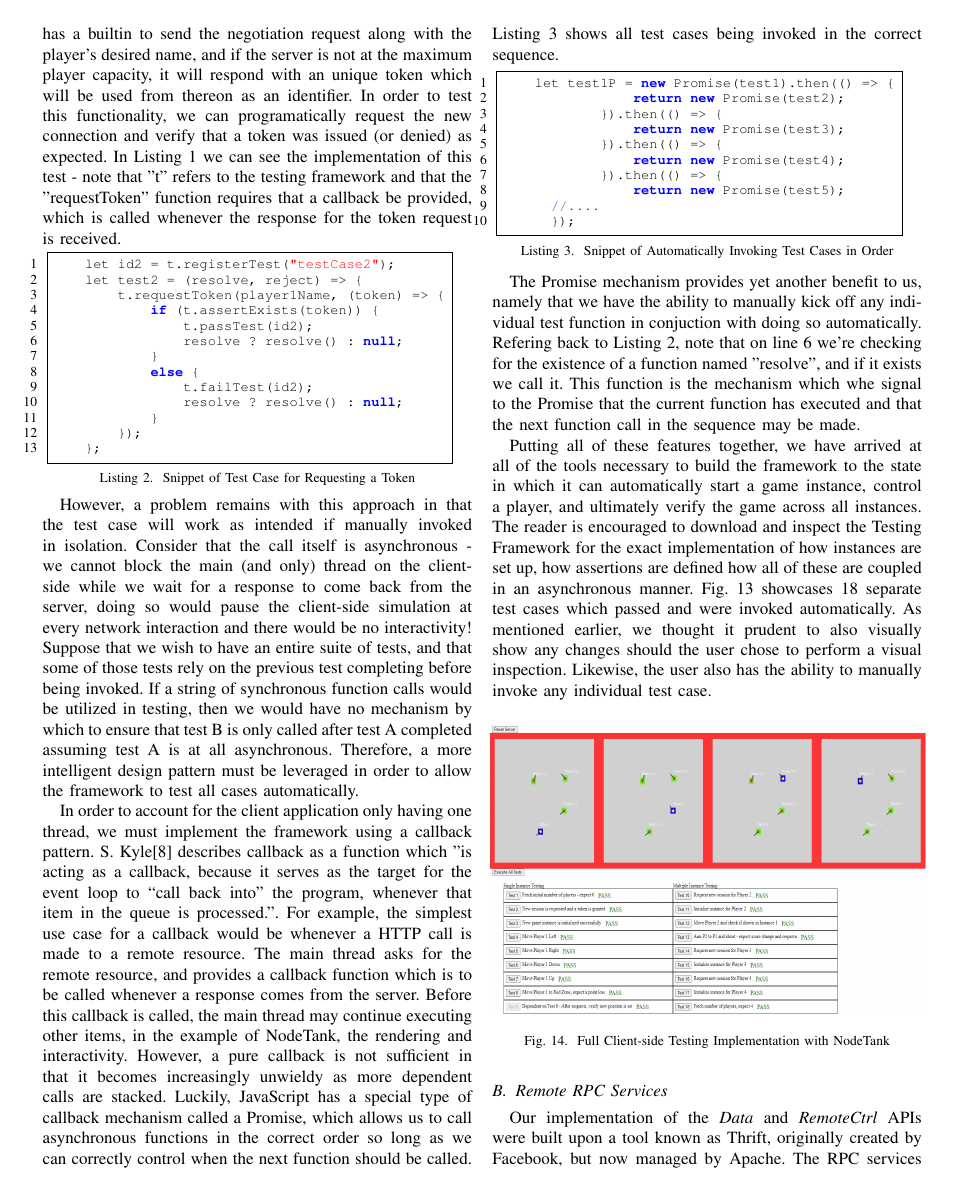
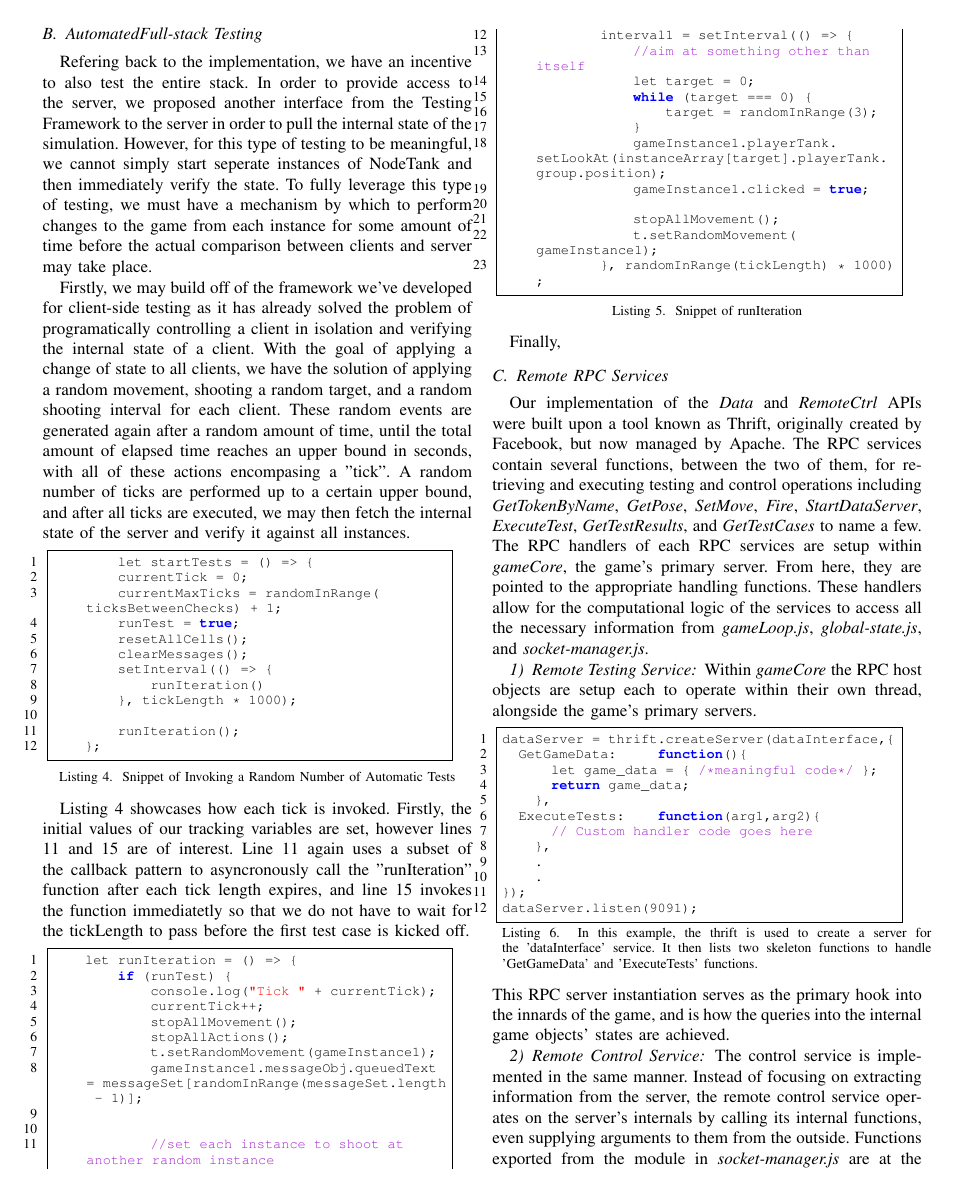
Before and after one commit to spac3nerd/CSI5390_Paper, a LaTeX paper (paper/PaperDraft2.tex): page 8 of 10 before the commit and page 9 of 11 after it. The pictures show the PDF file paper/PaperDraft2.pdf that the author committed with the source.

Commit message:
Almost the last paper changes

```diff
--- a/paper/PaperDraft2.tex
+++ b/paper/PaperDraft2.tex
@@ -521,6 +521,65 @@ any individual test case.
 \caption{Full Client-side Testing Implementation with NodeTank}
 \end{figure}
 
+\subsection{AutomatedFull-stack Testing}
+
+Refering back to the implementation, we have an incentive to also test the entire stack. In order to provide access to the server, we proposed another interface from the Testing Framework
+to the server in order to pull the internal state of the simulation. However, for this type of testing to be meaningful, we cannot simply start seperate instances of NodeTank and then immediately
+verify the state. To fully leverage this type of testing, we must have a mechanism by which to perform changes to the game from each instance for some amount of time before the actual comparison
+between clients and server may take place.
+
+Firstly, we may build off of the framework we've developed for client-side testing as it has already solved the problem of programatically controlling a client in isolation and verifying the internal
+state of a client. With the goal of applying a change of state to all clients, we have the solution of applying a random movement, shooting a random target, and a random shooting interval
+for each client. These random events are generated again after a random amount of time, until the total amount of elapsed time reaches an upper bound in seconds, with all of these actions encompasing a "tick".
+A random number of ticks are performed up to a certain upper bound, and after all ticks are executed, we may then fetch the internal state of the server and verify it against all instances.
+
+\begin{lstlisting}[language=JavaScript,caption={Snippet of Invoking a Random Number of Automatic Tests}]
+        let startTests = () => {
+        currentTick = 0;
+        currentMaxTicks = randomInRange(ticksBetweenChecks) + 1;
+        runTest = true;
+        resetAllCells();
+        clearMessages();
+        setInterval(() => {
+            runIteration()
+        }, tickLength * 1000);
+
+        runIteration();
+    };
+\end{lstlisting}
+
+Listing 4 showcases how each tick is invoked. Firstly, the initial values of our tracking variables are set, however lines 11 and 15 are of interest. Line 11 again uses a subset of the callback pattern
+to asyncronously call the "runIteration" function after each tick length expires, and line 15 invokes the function immediatetly so that we do not have to wait for the tickLength to pass before the first
+test case is kicked off.
+
+\begin{lstlisting}[language=JavaScript,caption={Snippet of runIteration}]
+    let runIteration = () => {
+        if (runTest) {
+            console.log("Tick " + currentTick);
+            currentTick++;
+            stopAllMovement();
+            stopAllActions();
+            t.setRandomMovement(gameInstance1);
+            gameInstance1.messageObj.queuedText = messageSet[randomInRange(messageSet.length - 1)];
+
+
+            //set each instance to shoot at another random instance
+            interval1 = setInterval(() => {
+                //aim at something other than itself
+                let target = 0;
+                while (target === 0) {
+                    target = randomInRange(3);
+                }
+                gameInstance1.playerTank.setLookAt(instanceArray[target].playerTank.group.position);
+                gameInstance1.clicked = true;
+
+                stopAllMovement();
+                t.setRandomMovement(gameInstance1);
+            }, randomInRange(tickLength) * 1000);
+\end{lstlisting}
+
+Finally,
+
 
 \subsection{Remote RPC Services}
 Our implementation of the \textit{Data} and \textit{RemoteCtrl} APIs were built upon a tool known as Thrift, originally created by Facebook, but now managed by Apache. The RPC services contain several functions, between the two of them, for retrieving and executing testing and control operations including \textit{GetTokenByName}, \textit{GetPose}, \textit{SetMove}, \textit{Fire}, \textit{StartDataServer}, \textit{ExecuteTest}, \textit{GetTestResults}, and \textit{GetTestCases} to name a few. The RPC handlers of each RPC services are setup within \textit{gameCore}, the game's primary server. From here, they are pointed to the appropriate handling functions. These handlers allow for the computational logic of the services to access all the necessary information from \textit{gameLoop.js}, \textit{global-state.js}, and \textit{socket-manager.js}.
```
Also changed, not shown: paper/PaperDraft2.pdf, 1 other file.
